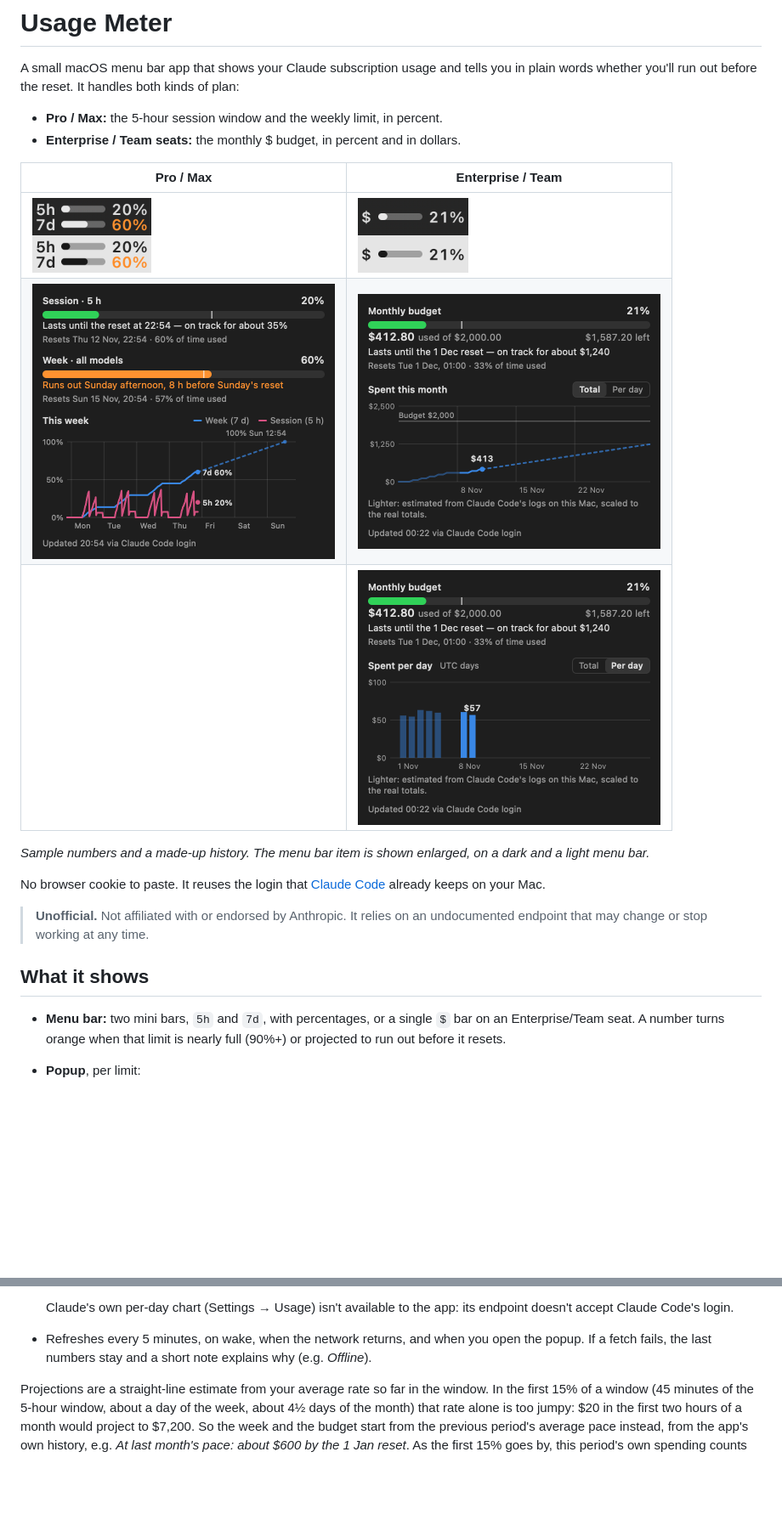
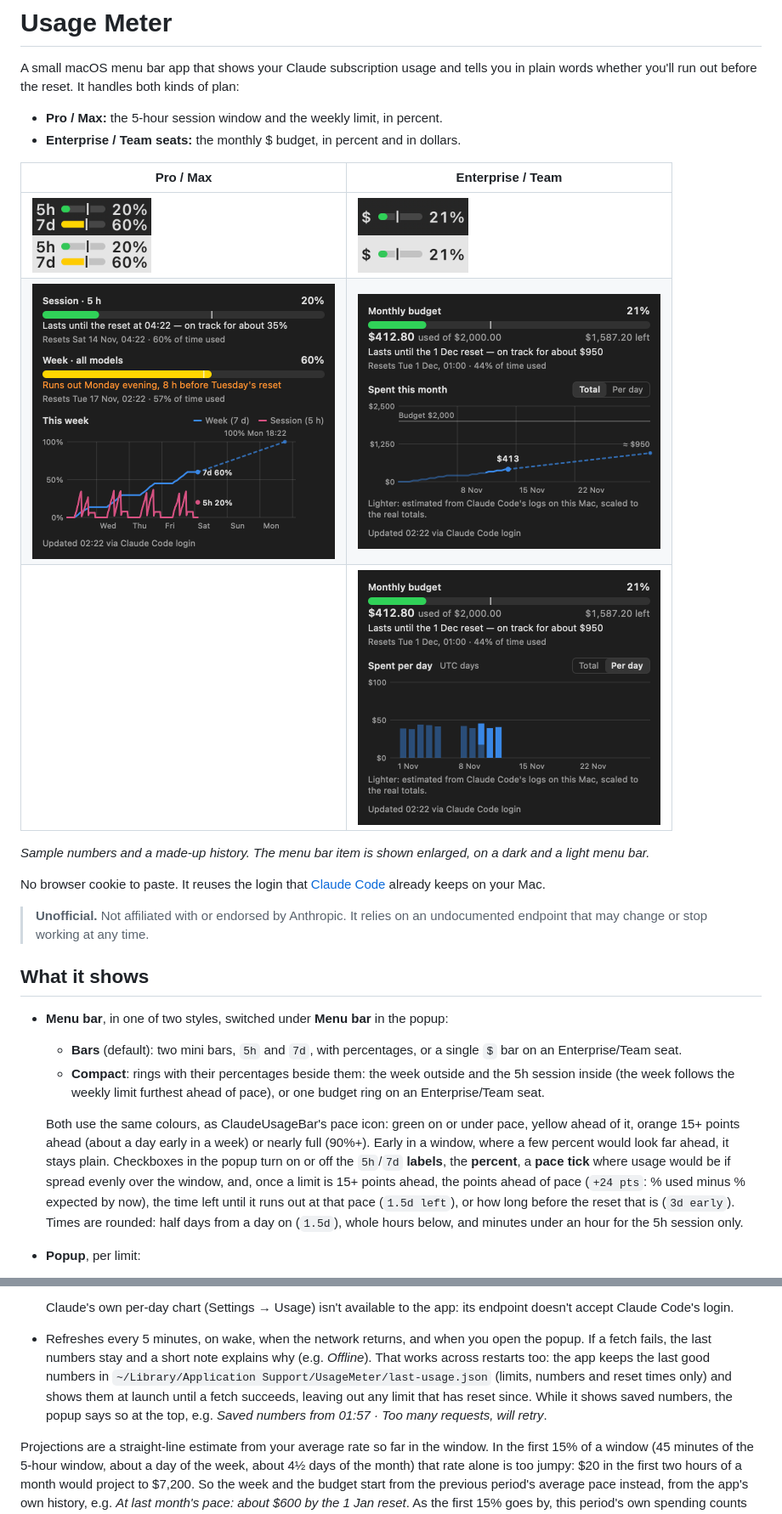
Before and after one commit to gtmn/claude-usage-meter, a Markdown page: README.md, 2 parts joined by grey strips. Shown at 85% size. GitHub-like rendering; pictures changed too: docs/screenshots/menubar-enterprise.png, docs/screenshots/menubar-pro-max.png, docs/screenshots/popup-enterprise-daily.png; blank space fills up the shorter version.

```diff
--- a/README.md
+++ b/README.md
@@ -22,9 +22,21 @@ already keeps on your Mac.
 
 ## What it shows
 
-- **Menu bar:** two mini bars, `5h` and `7d`, with percentages, or a single `$` bar on an
-  Enterprise/Team seat. A number turns orange when that limit is nearly full (90%+) or
-  projected to run out before it resets.
+- **Menu bar**, in one of two styles, switched under **Menu bar** in the popup:
+  - **Bars** (default): two mini bars, `5h` and `7d`, with percentages, or a single `$` bar
+    on an Enterprise/Team seat.
+  - **Compact**: rings with their percentages beside them: the week outside and the 5h
+    session inside (the week follows the weekly limit furthest ahead of pace), or one budget
+    ring on an Enterprise/Team seat.
+
+  Both use the same colours, as ClaudeUsageBar's pace icon: green on or under pace, yellow
+  ahead of it, orange 15+ points ahead (about a day early in a week) or nearly full (90%+). Early
+  in a window, where a few percent would look far ahead, it stays plain. Checkboxes in the
+  popup turn on or off the `5h`/`7d` **labels**, the **percent**, a **pace tick** where usage
+  would be if spread evenly over the window, and, once a limit is 15+ points ahead, the points
+  ahead of pace (`+24 pts`: % used minus % expected by now), the time left until it runs out
+  at that pace (`1.5d left`), or how long before the reset that is (`3d early`). Times are rounded: half days from a day on (`1.5d`),
+  whole hours below, and minutes under an hour for the 5h session only.
 - **Popup**, per limit:
   - usage bar with a pace marker (how much of the window has passed)
   - for the $ budget: the amount used, the budget and what's left,
@@ -67,6 +79,11 @@ already keeps on your Mac.
   doesn't accept Claude Code's login.
 - Refreshes every 5 minutes, on wake, when the network returns, and when you open the popup.
   If a fetch fails, the last numbers stay and a short note explains why (e.g. *Offline*).
+  That works across restarts too: the app keeps the last good numbers in
+  `~/Library/Application Support/UsageMeter/last-usage.json` (limits, numbers and reset times
+  only) and shows them at launch until a fetch succeeds, leaving out any limit that has reset since.
+  While it shows saved numbers, the popup says so at the top, e.g. *Saved numbers from 01:57 ·
+  Too many requests, will retry*.
 
 Projections are a straight-line estimate from your average rate so far in the
 window. In the first 15% of a window (45 minutes of the 5-hour window, about a day
```
Also changed, not shown: other parts of README.md (+3 -3 lines), 7 other files.
